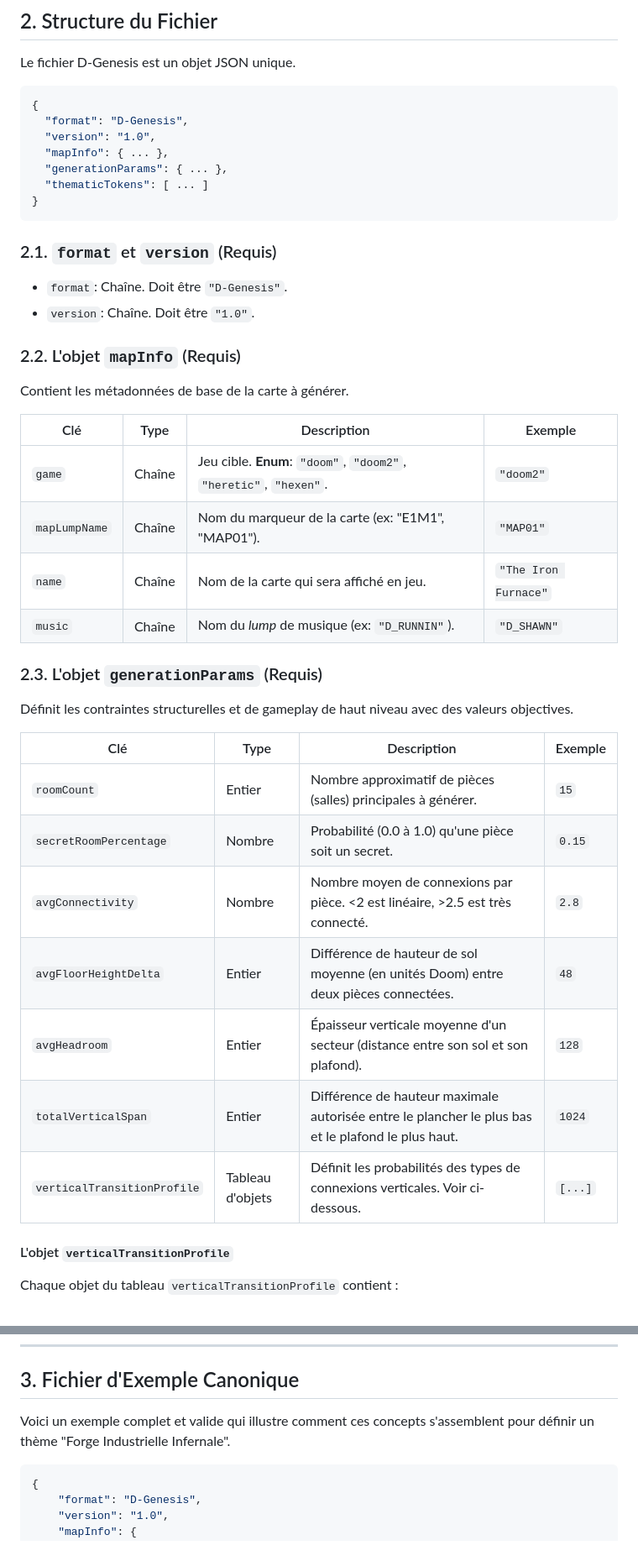
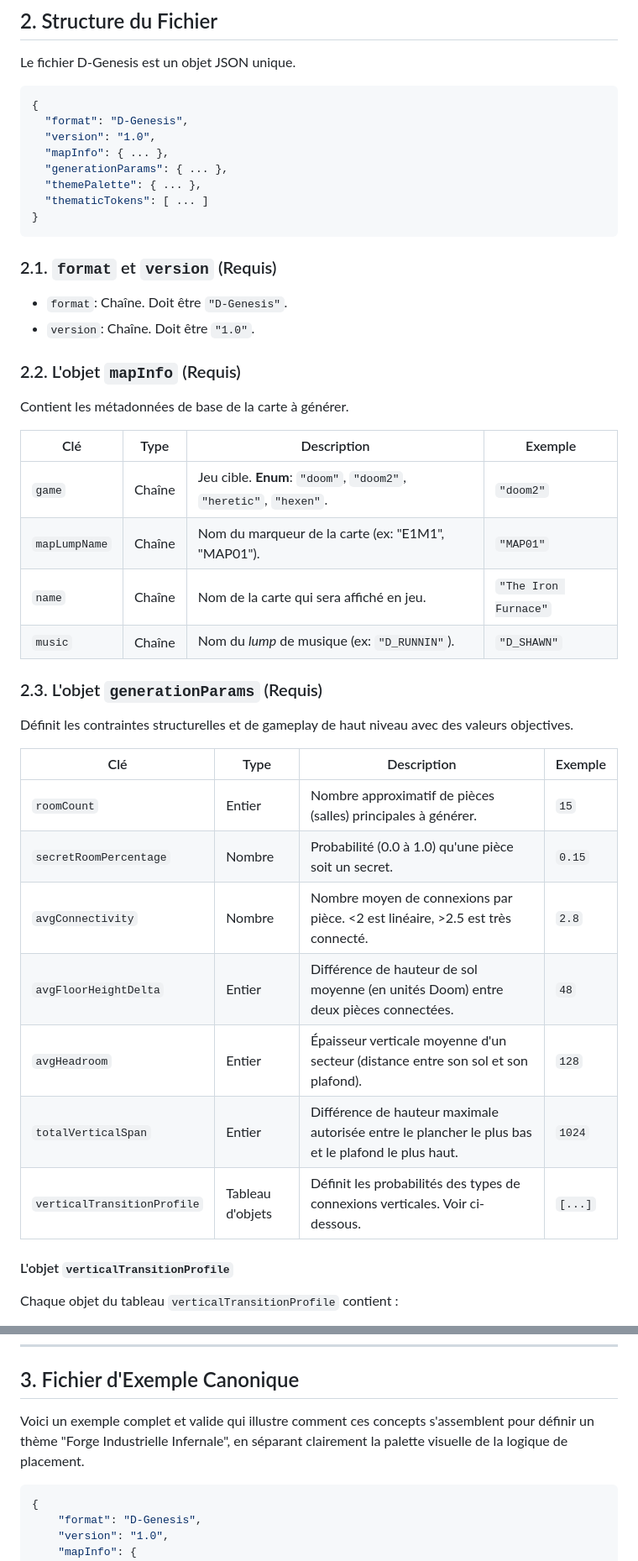
Before and after one commit to udovisdevoh/DHEMapAI, a Markdown page: DGenesis/readme.md, 2 parts joined by grey strips. Shown at 84% size. Drawn GitHub-style.

````diff
--- a/DGenesis/readme.md
+++ b/DGenesis/readme.md
@@ -22,6 +22,7 @@ Le fichier D-Genesis est un objet JSON unique.
   "version": "1.0",
   "mapInfo": { ... },
   "generationParams": { ... },
+  "themePalette": { ... },
   "thematicTokens": [ ... ]
 }
 ```
@@ -33,25 +34,25 @@ Le fichier D-Genesis est un objet JSON unique.
 ### 2.2. L'objet `mapInfo` (Requis)
 Contient les métadonnées de base de la carte à générer.
 
-| Clé           | Type   | Description                                           | Exemple              |
-|---------------|--------|-------------------------------------------------------|----------------------|
+| Clé           | Type   | Description                                                     | Exemple              |
+|---------------|--------|-----------------------------------------------------------------|----------------------|
 | `game`        | Chaîne | Jeu cible. **Enum**: `"doom"`, `"doom2"`, `"heretic"`, `"hexen"`. | `"doom2"`            |
-| `mapLumpName` | Chaîne | Nom du marqueur de la carte (ex: "E1M1", "MAP01").   | `"MAP01"`            |
-| `name`        | Chaîne | Nom de la carte qui sera affiché en jeu.                | `"The Iron Furnace"` |
-| `music`       | Chaîne | Nom du *lump* de musique (ex: `"D_RUNNIN"`).           | `"D_SHAWN"`          |
+| `mapLumpName` | Chaîne | Nom du marqueur de la carte (ex: "E1M1", "MAP01").              | `"MAP01"`            |
+| `name`        | Chaîne | Nom de la carte qui sera affiché en jeu.                        | `"The Iron Furnace"` |
+| `music`       | Chaîne | Nom du *lump* de musique (ex: `"D_RUNNIN"`).                    | `"D_SHAWN"`          |
 
 ### 2.3. L'objet `generationParams` (Requis)
 Définit les contraintes structurelles et de gameplay de haut niveau avec des valeurs objectives.
 
-| Clé                         | Type             | Description                                                                                             | Exemple     |
-|-----------------------------|------------------|---------------------------------------------------------------------------------------------------------|-------------|
-| `roomCount`                 | Entier           | Nombre approximatif de pièces (salles) principales à générer.                                          | `15`        |
-| `secretRoomPercentage`      | Nombre           | Probabilité (0.0 à 1.0) qu'une pièce soit un secret.                                                    | `0.15`      |
-| `avgConnectivity`           | Nombre           | Nombre moyen de connexions par pièce. <2 est linéaire, >2.5 est très connecté.                           | `2.8`       |
-| `avgFloorHeightDelta`       | Entier           | Différence de hauteur de sol moyenne (en unités Doom) entre deux pièces connectées.                     | `48`        |
-| `avgHeadroom`               | Entier           | Épaisseur verticale moyenne d'un secteur (distance entre son sol et son plafond).                        | `128`       |
-| `totalVerticalSpan`         | Entier           | Différence de hauteur maximale autorisée entre le plancher le plus bas et le plafond le plus haut.     | `1024`      |
-| `verticalTransitionProfile` | Tableau d'objets | Définit les probabilités des types de connexions verticales. Voir ci-dessous.                            | `[...]`     |
+| Clé                         | Type             | Description                                                                                               | Exemple |
+|-----------------------------|------------------|-----------------------------------------------------------------------------------------------------------|---------|
+| `roomCount`                 | Entier           | Nombre approximatif de pièces (salles) principales à générer.                                             | `15`    |
+| `secretRoomPercentage`      | Nombre           | Probabilité (0.0 à 1.0) qu'une pièce soit un secret.                                                      | `0.15`  |
+| `avgConnectivity`           | Nombre           | Nombre moyen de connexions par pièce. <2 est linéaire, >2.5 est très connecté.                           | `2.8`   |
+| `avgFloorHeightDelta`       | Entier           | Différence de hauteur de sol moyenne (en unités Doom) entre deux pièces connectées.                       | `48`    |
+| `avgHeadroom`               | Entier           | Épaisseur verticale moyenne d'un secteur (distance entre son sol et son plafond).                         | `128`   |
+| `totalVerticalSpan`         | Entier           | Différence de hauteur maximale autorisée entre le plancher le plus bas et le plafond le plus haut.        | `1024`  |
+| `verticalTransitionProfile` | Tableau d'objets | Définit les probabilités des types de connexions verticales. Voir ci-dessous.                             | `[...]` |
 
 #### L'objet `verticalTransitionProfile`
 Chaque objet du tableau `verticalTransitionProfile` contient :
@@ -85,7 +97,7 @@ Une règle d'adjacence définit comment la probabilité d'un token est affectée
 
 ## 3. Fichier d'Exemple Canonique
 
-Voici un exemple complet et valide qui illustre comment ces concepts s'assemblent pour définir un thème "Forge Industrielle Infernale".
+Voici un exemple complet et valide qui illustre comment ces concepts s'assemblent pour définir un thème "Forge Industrielle Infernale", en séparant clairement la palette visuelle de la logique de placement.
 
 ```json
 {
````
Also changed, not shown: other parts of DGenesis/readme.md (+32 -17 lines).
